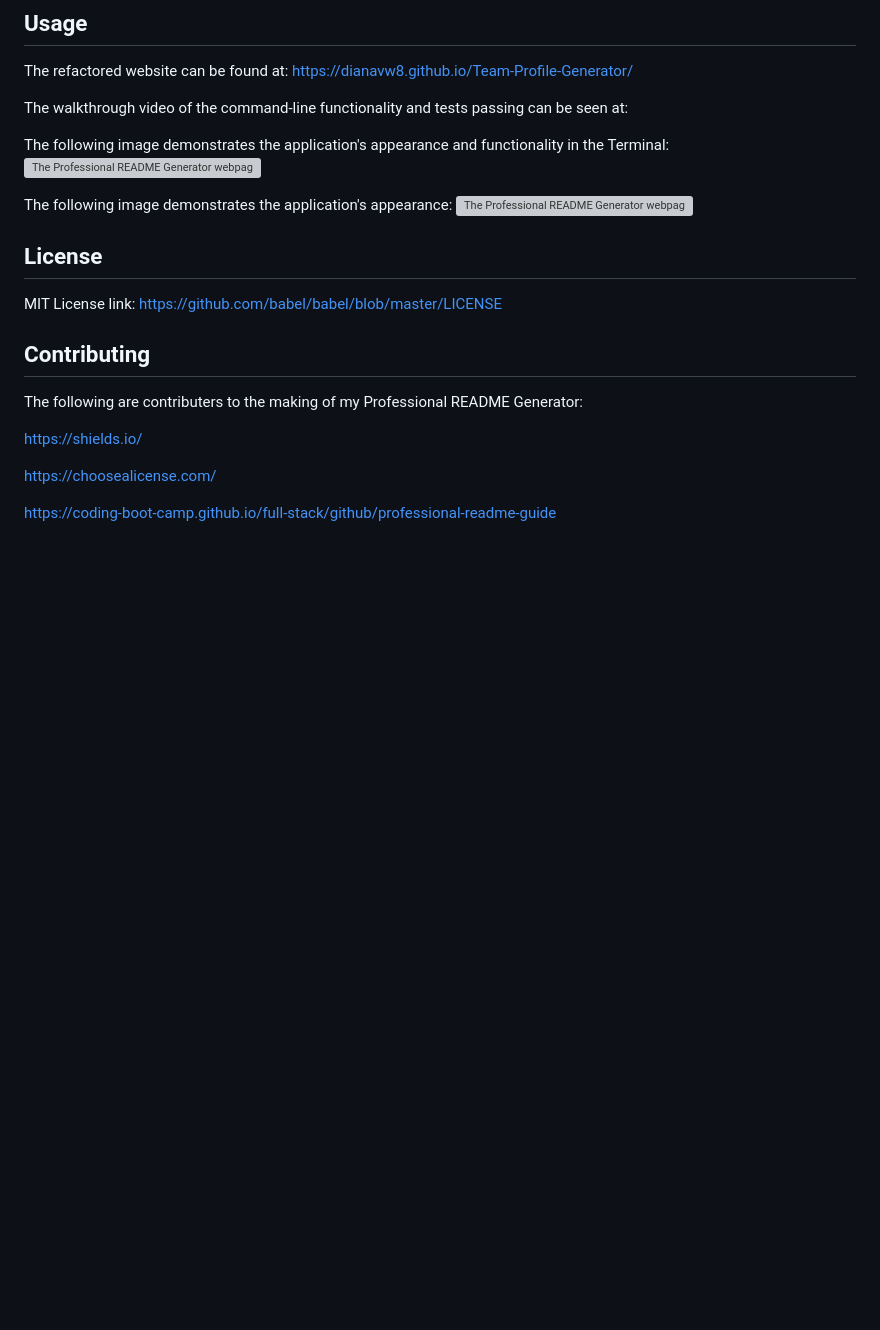
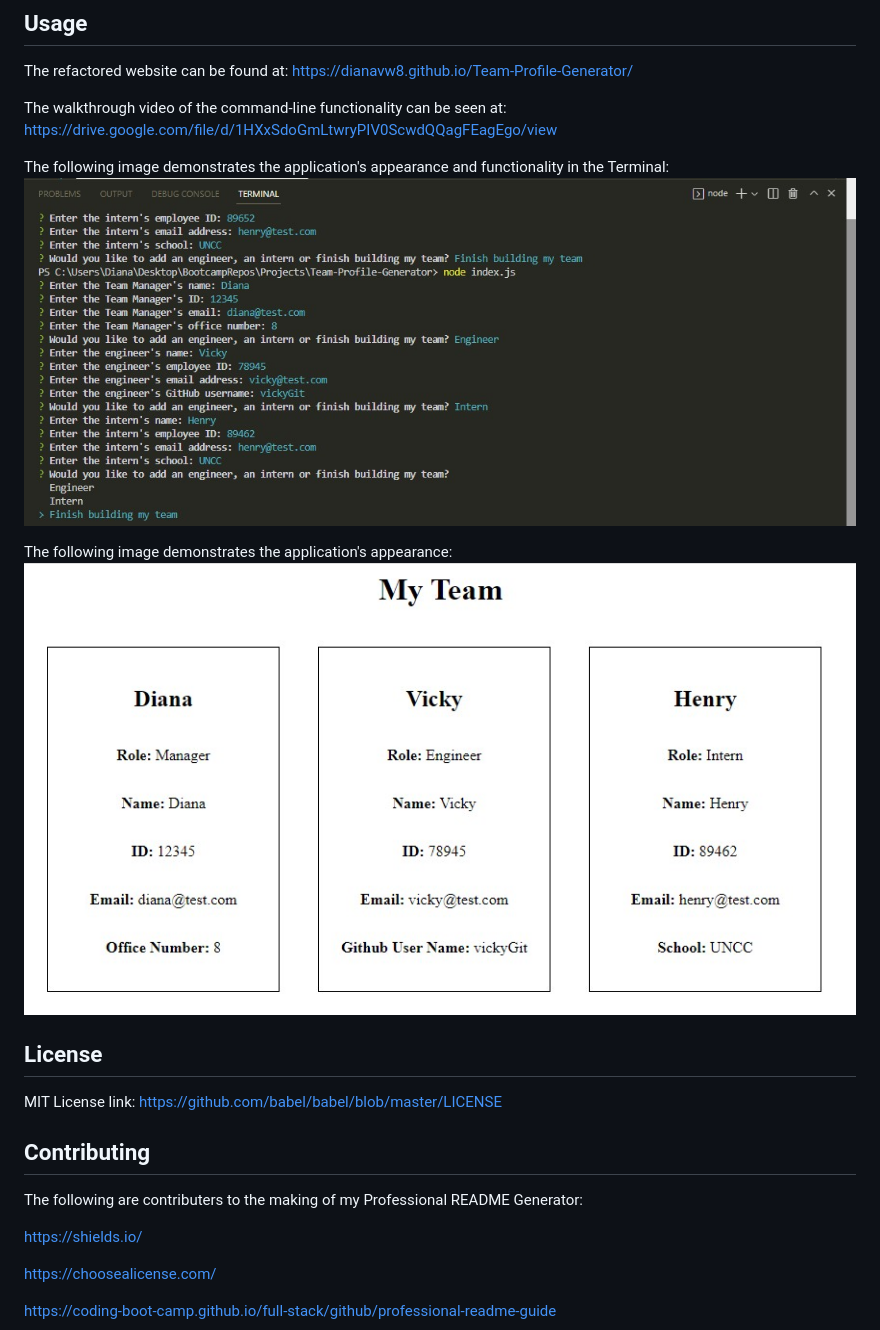
Before and after one commit to dianavw8/OOP-Team-Profile-Generator, a Markdown page: README.md, the part around the change. Drawn GitHub-style; pictures changed too: images/Team-Profile-Generator-html-pic.jpg (added), images/Team-Profile-Generator-terminal-pic.jpg (added); blank space fills up the shorter version; grey boxes are pictures that could not be loaded.

Commit message:
added link to video and pictures on README

```diff
--- a/README.md
+++ b/README.md
@@ -36,13 +36,13 @@ For more help and information achiving this, check out the following website: ht
 
 The refactored website can be found at: https://dianavw8.github.io/Team-Profile-Generator/
 
-The walkthrough video of the command-line functionality and tests passing can be seen at:
+The walkthrough video of the command-line functionality can be seen at: https://drive.google.com/file/d/1HXxSdoGmLtwryPIV0ScwdQQagFEagEgo/view
 
 The following image demonstrates the application's appearance and functionality in the Terminal:
-![The Professional README Generator webpage includes a README template.](./Develop/Professional-Readme-Screenshot2.jpg)
+![The Team Profile Generator terminal includes a screenshot of the questions in the terminal.](./images/Team-Profile-Generator-terminal-pic.jpg)
 
 The following image demonstrates the application's appearance:
-![The Professional README Generator webpage includes a README template.](./Develop/Professional-Readme-Screenshot.jpg)
+![The Professional README Generator webpage includes a README template.](./images/Team-Profile-Generator-html-pic.jpg)
 
 
 ## License
```
Also changed, not shown: 1 other file.
